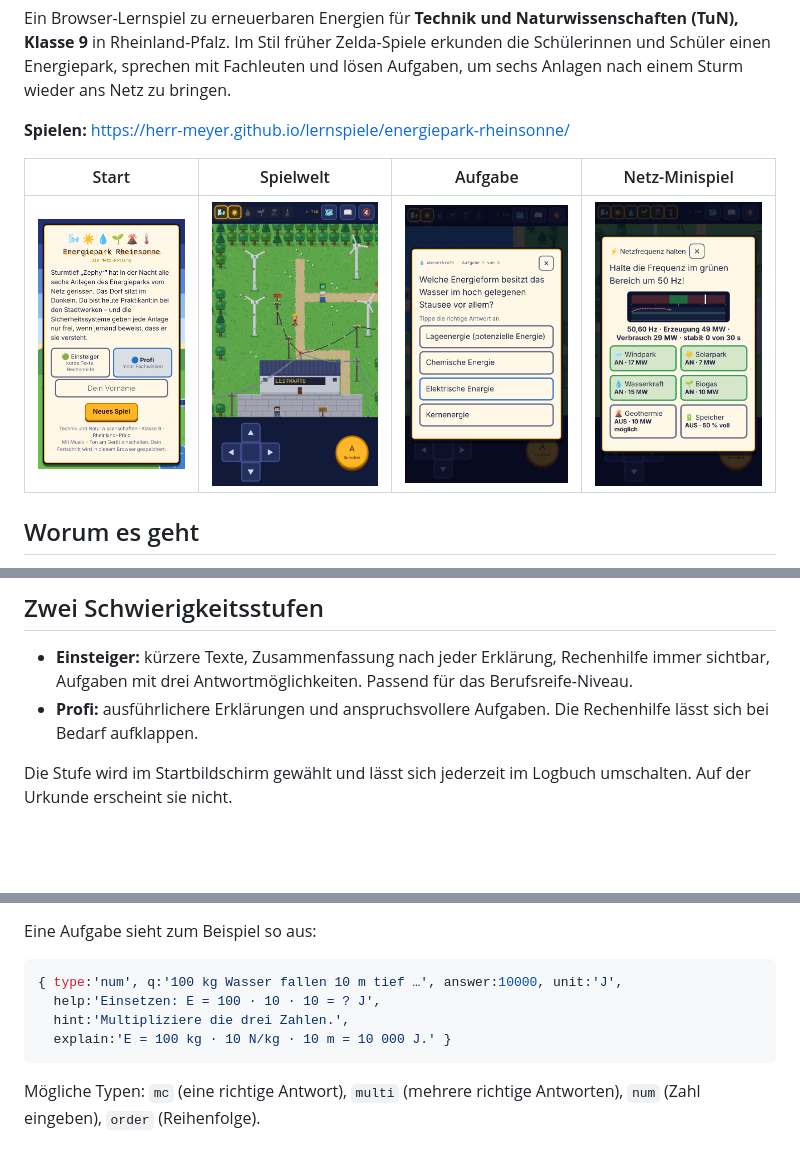
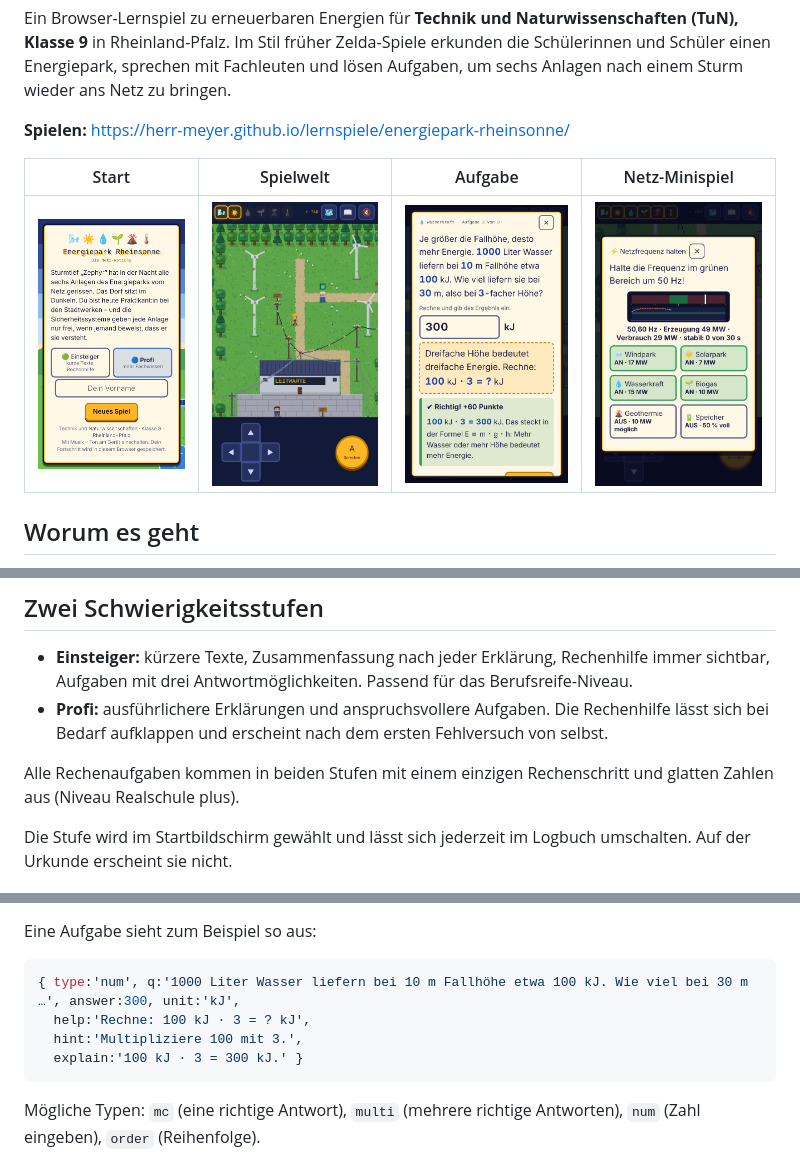
Before and after one commit to Herr-Meyer/lernspiele, a Markdown page: energiepark-rheinsonne/README.md, 3 parts joined by grey strips. GitHub-like rendering; pictures changed too: energiepark-rheinsonne/docs/raetsel.png; blank space fills up the shorter version.

````diff
--- a/energiepark-rheinsonne/README.md
+++ b/energiepark-rheinsonne/README.md
@@ -39,7 +39,9 @@ Die Höchstpunktzahl steigt dadurch um 260 Punkte. Alte Spielstände bleiben gü
 ## Zwei Schwierigkeitsstufen
 
 - **Einsteiger:** kürzere Texte, Zusammenfassung nach jeder Erklärung, Rechenhilfe immer sichtbar, Aufgaben mit drei Antwortmöglichkeiten. Passend für das Berufsreife-Niveau.
-- **Profi:** ausführlichere Erklärungen und anspruchsvollere Aufgaben. Die Rechenhilfe lässt sich bei Bedarf aufklappen.
+- **Profi:** ausführlichere Erklärungen und anspruchsvollere Aufgaben. Die Rechenhilfe lässt sich bei Bedarf aufklappen und erscheint nach dem ersten Fehlversuch von selbst.
+
+Alle Rechenaufgaben kommen in beiden Stufen mit einem einzigen Rechenschritt und glatten Zahlen aus (Niveau Realschule plus).
 
 Die Stufe wird im Startbildschirm gewählt und lässt sich jederzeit im Logbuch umschalten. Auf der Urkunde erscheint sie nicht.
 
@@ -88,10 +90,10 @@ Im Abschnitt `OBJEKTE` stehen außerdem `TIPS` (die acht Energiespar-Tipps mit P
 Eine Aufgabe sieht zum Beispiel so aus:
 
 ```js
-{ type:'num', q:'100 kg Wasser fallen 10 m tief …', answer:10000, unit:'J',
-  help:'Einsetzen: E = 100 · 10 · 10 = ? J',
-  hint:'Multipliziere die drei Zahlen.',
-  explain:'E = 100 kg · 10 N/kg · 10 m = 10 000 J.' }
+{ type:'num', q:'1000 Liter Wasser liefern bei 10 m Fallhöhe etwa 100 kJ. Wie viel bei 30 m …', answer:300, unit:'kJ',
+  help:'Rechne: 100 kJ · 3 = ? kJ',
+  hint:'Multipliziere 100 mit 3.',
+  explain:'100 kJ · 3 = 300 kJ.' }
 ```
 
 Mögliche Typen: `mc` (eine richtige Antwort), `multi` (mehrere richtige Antworten), `num` (Zahl eingeben), `order` (Reihenfolge).
````
Also changed, not shown: other parts of energiepark-rheinsonne/README.md (+1 -1 lines), 1 other file.
